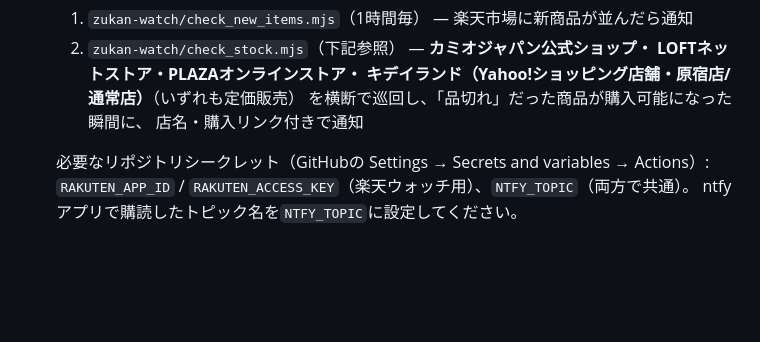
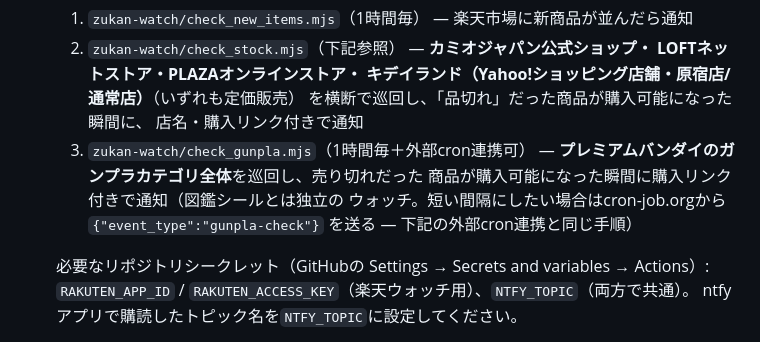
Before and after one commit to moko-motetsu/zukan-seal-collection, a Markdown page: README.md, the part around the change. GitHub-like rendering; blank space fills up the shorter version.

Commit message:
deploy: moko-motetsu/test の zukan-seal-collection を反映

```diff
--- a/README.md
+++ b/README.md
@@ -48,6 +48,11 @@
      キデイランド（Yahoo!ショッピング店舗・原宿店/通常店）**（いずれも定価販売）
      を横断で巡回し、「品切れ」だった商品が購入可能になった瞬間に、
      店名・購入リンク付きで通知
+  3. `zukan-watch/check_gunpla.mjs`（1時間毎＋外部cron連携可） —
+     **プレミアムバンダイのガンプラカテゴリ全体**を巡回し、売り切れだった
+     商品が購入可能になった瞬間に購入リンク付きで通知（図鑑シールとは独立の
+     ウォッチ。短い間隔にしたい場合はcron-job.orgから
+     `{"event_type":"gunpla-check"}` を送る — 下記の外部cron連携と同じ手順）
 
   必要なリポジトリシークレット（GitHubの Settings → Secrets and variables → Actions）:
   `RAKUTEN_APP_ID` / `RAKUTEN_ACCESS_KEY`（楽天ウォッチ用）、`NTFY_TOPIC`（両方で共通）。
```
